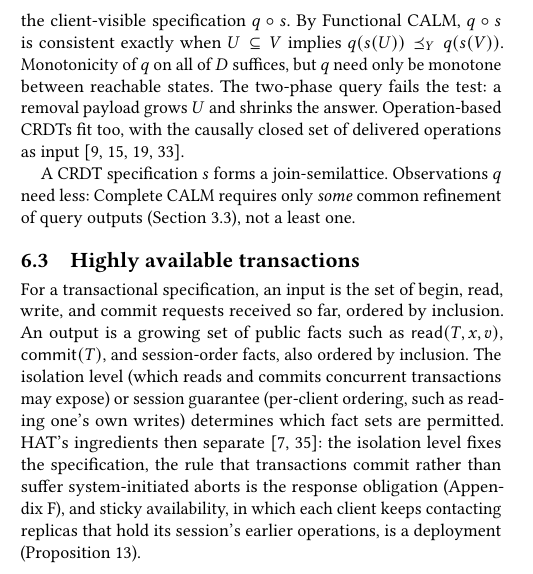
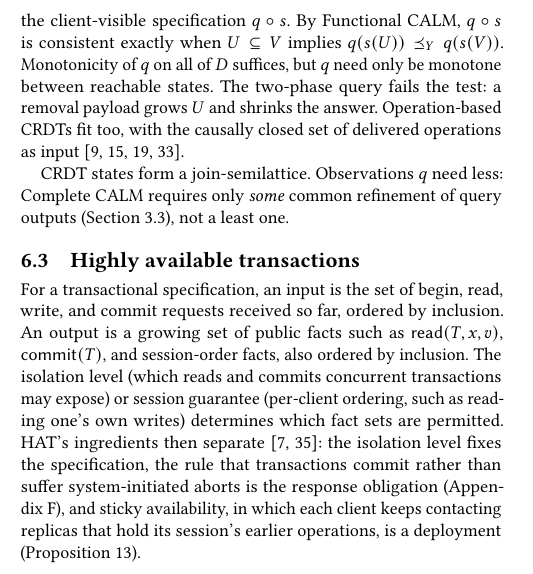
Before and after one commit to jhellerstein/coord-criterion, a LaTeX document (main.tex, which reads sections/instances.tex): part of one column of page 13 of 30, cut so that both start at the same text. Compiled offline with pdfLaTeX.

Commit message:
§6.2: 'CRDT states form a join-semilattice' [lean-sync pending]

```diff
--- a/sections/instances.tex
+++ b/sections/instances.tex
@@ -50,7 +50,7 @@ Operation-based CRDTs fit too, with the causally closed set of
 delivered operations as
 input~\cite{shapiro2011crdt,burckhardt2014replicated,baquero2014operation,hellerstein2025turtles}.
 
-A CRDT specification $s$ forms a join-semilattice.  Observations $q$ need less:
+CRDT states form a join-semilattice.  Observations $q$ need less:
 Complete CALM requires only \emph{some} common \outnoun of query outputs
 (Section~\ref{sec:lifted-monotonicity}), not a least one.
 
```
